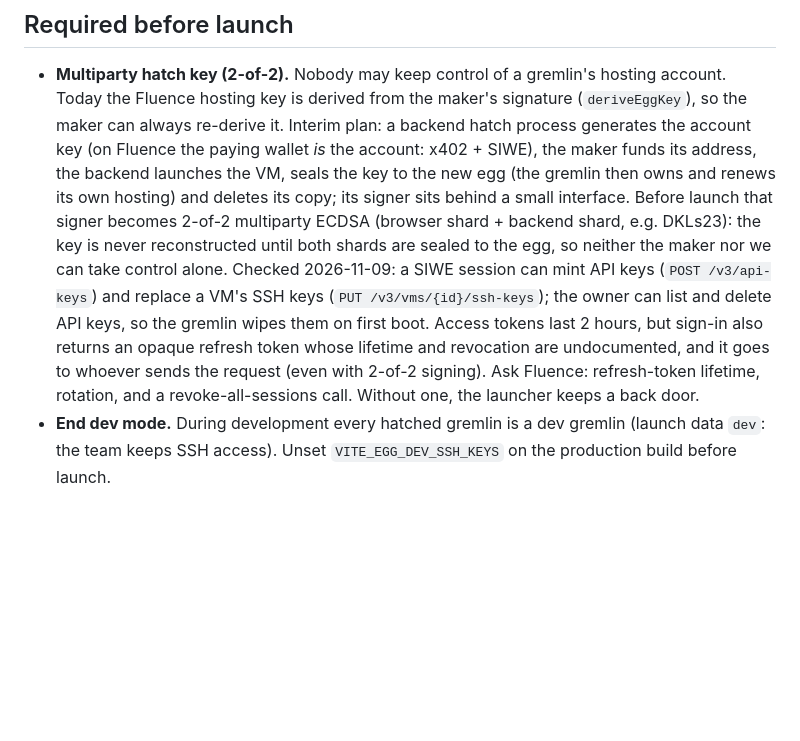
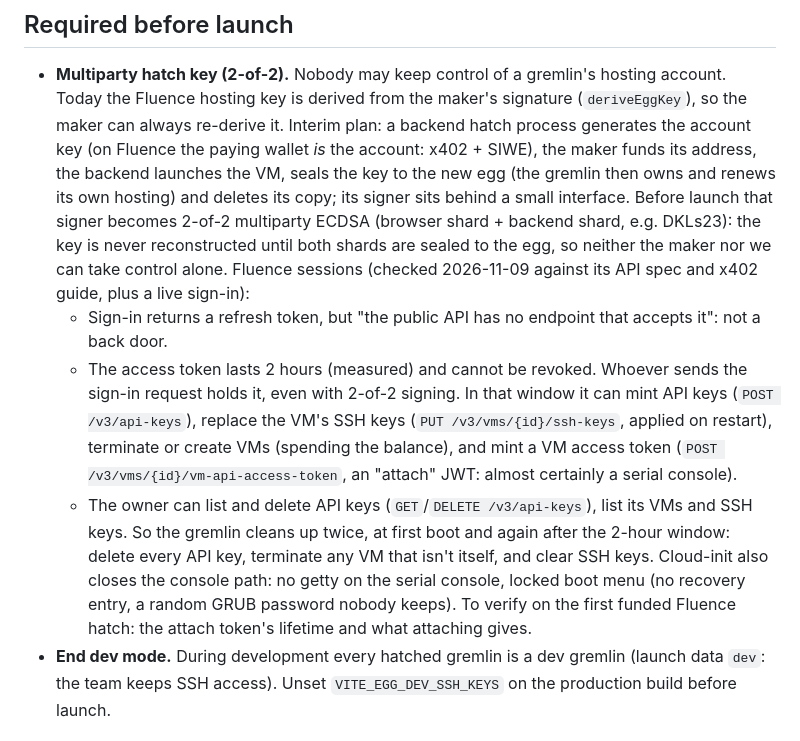
Before and after one commit to dominant-strategies/gremlinz, a Markdown page: docs/PLAN.md, the part around the change. Drawn GitHub-style; blank space fills up the shorter version.

Commit message:
plan: Fluence sessions answered: no usable refresh token, a 2-hour window to clean up
Co-Authored-By: Claude Opus 5.5 <noreply@anthropic.com>

```diff
--- a/docs/PLAN.md
+++ b/docs/PLAN.md
@@ -173,12 +173,18 @@ Advanced makers can configure the harness and pick skills; anyone can write skil
   its address, the backend launches the VM, seals the key to the new egg (the gremlin then owns and renews its own
   hosting) and deletes its copy; its signer sits behind a small interface. Before launch that signer becomes 2-of-2
   multiparty ECDSA (browser shard + backend shard, e.g. DKLs23): the key is never reconstructed until both shards are
-  sealed to the egg, so neither the maker nor we can take control alone. Checked 2026-11-09: a SIWE session can mint
-  API keys (`POST /v3/api-keys`) and replace a VM's SSH keys (`PUT /v3/vms/{id}/ssh-keys`); the owner can list and
-  delete API keys, so the gremlin wipes them on first boot. Access tokens last 2 hours, but sign-in also returns an
-  opaque refresh token whose lifetime and revocation are undocumented, and it goes to whoever sends the request (even
-  with 2-of-2 signing). Ask Fluence: refresh-token lifetime, rotation, and a revoke-all-sessions call. Without one,
-  the launcher keeps a back door.
+  sealed to the egg, so neither the maker nor we can take control alone.
+  Fluence sessions (checked 2026-11-09 against its API spec and x402 guide, plus a live sign-in):
+  - Sign-in returns a refresh token, but "the public API has no endpoint that accepts it": not a back door.
+  - The access token lasts 2 hours (measured) and cannot be revoked. Whoever sends the sign-in request holds it, even
+    with 2-of-2 signing. In that window it can mint API keys (`POST /v3/api-keys`), replace the VM's SSH keys
+    (`PUT /v3/vms/{id}/ssh-keys`, applied on restart), terminate or create VMs (spending the balance), and mint a VM
+    access token (`POST /v3/vms/{id}/vm-api-access-token`, an "attach" JWT: almost certainly a serial console).
+  - The owner can list and delete API keys (`GET`/`DELETE /v3/api-keys`), list its VMs and SSH keys.
+  So the gremlin cleans up twice, at first boot and again after the 2-hour window: delete every API key, terminate any
+  VM that isn't itself, and clear SSH keys. Cloud-init also closes the console path: no getty on the serial console,
+  locked boot menu (no recovery entry, a random GRUB password nobody keeps). To verify on the first funded Fluence
+  hatch: the attach token's lifetime and what attaching gives.
 - **End dev mode.** During development every hatched gremlin is a dev gremlin (launch data `dev`: the team keeps SSH
   access). Unset `VITE_EGG_DEV_SSH_KEYS` on the production build before launch.
 
```
